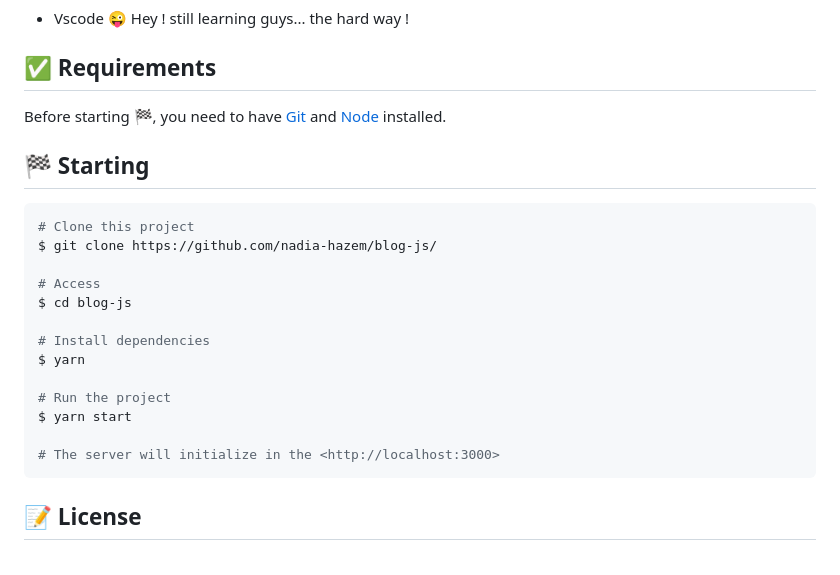
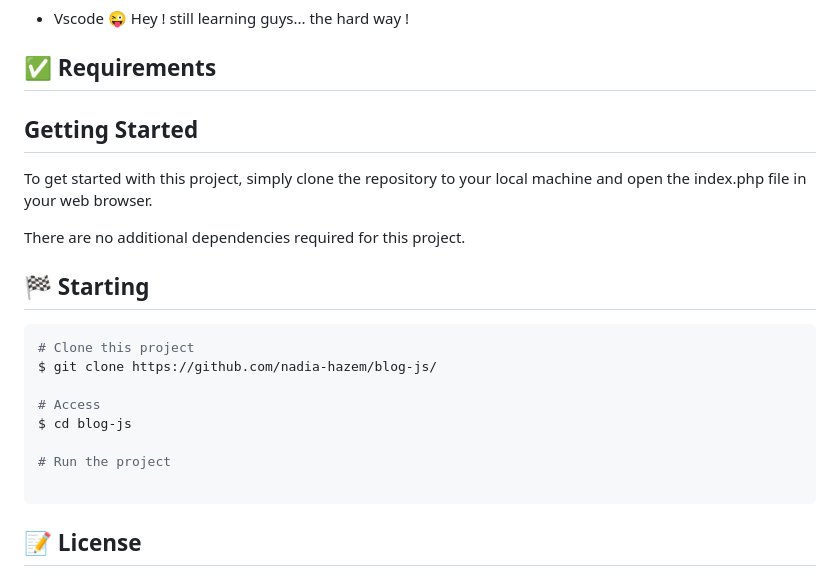
Before and after one commit to nadia-hazem/blog-js, a Markdown page: README.md, the part around the change. GitHub-like rendering.

````diff
--- a/README.md
+++ b/README.md
@@ -65,7 +65,11 @@ The following tools were used in this project:
 
 ## :white_check_mark: Requirements ##
 
-Before starting :checkered_flag:, you need to have [Git](https://git-scm.com) and [Node](https://nodejs.org/en/) installed.
+## Getting Started
+
+To get started with this project, simply clone the repository to your local machine and open the index.php file in your web browser.
+
+There are no additional dependencies required for this project.
 
 ## :checkered_flag: Starting ##
 
@@ -76,13 +80,8 @@ $ git clone https://github.com/nadia-hazem/blog-js/
 # Access
 $ cd blog-js
 
-# Install dependencies
-$ yarn
+# Run the project
 
-# Run the project
-$ yarn start
-
-# The server will initialize in the <http://localhost:3000>
 ```
 
 ## :memo: License ##
````
